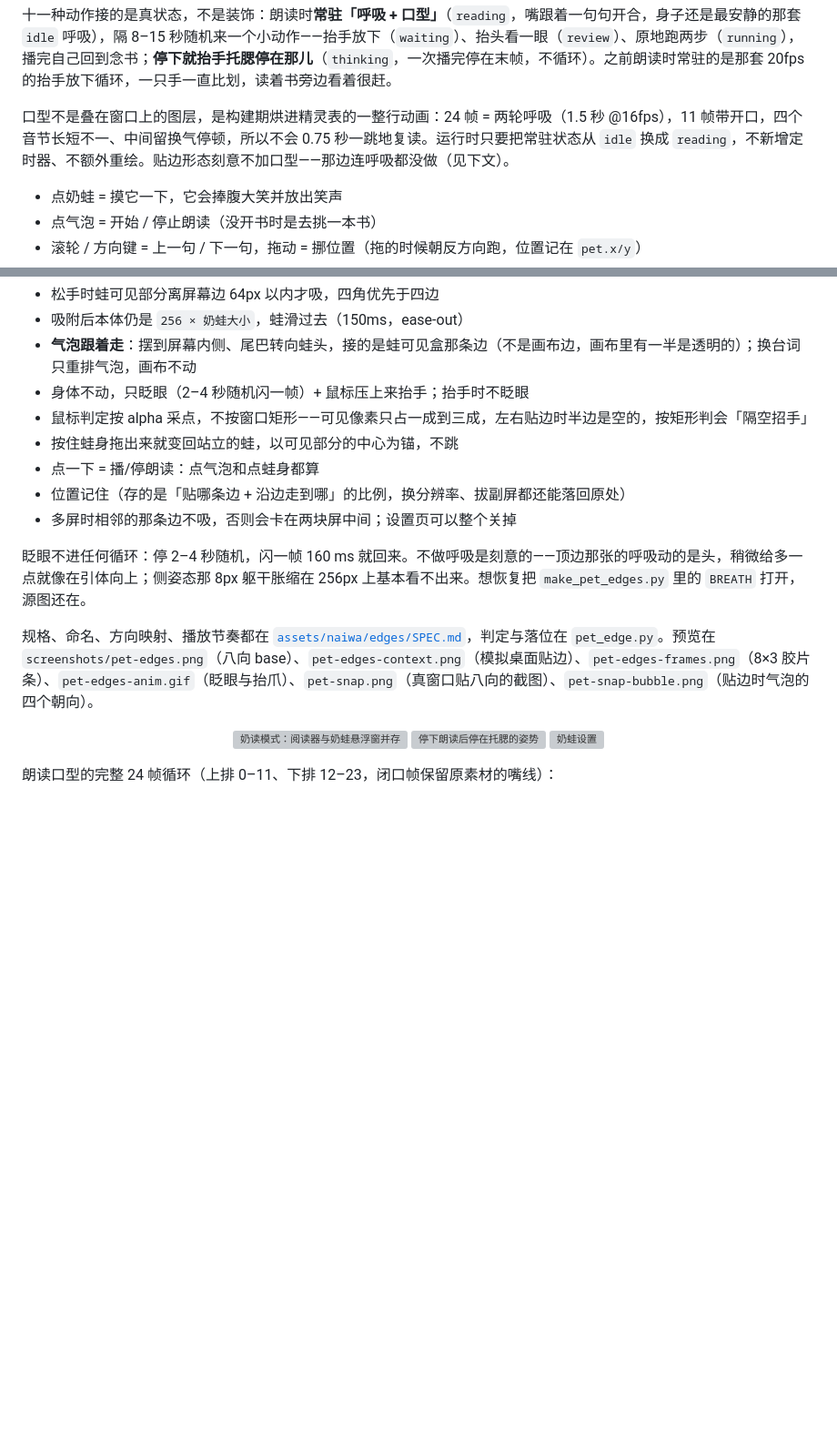
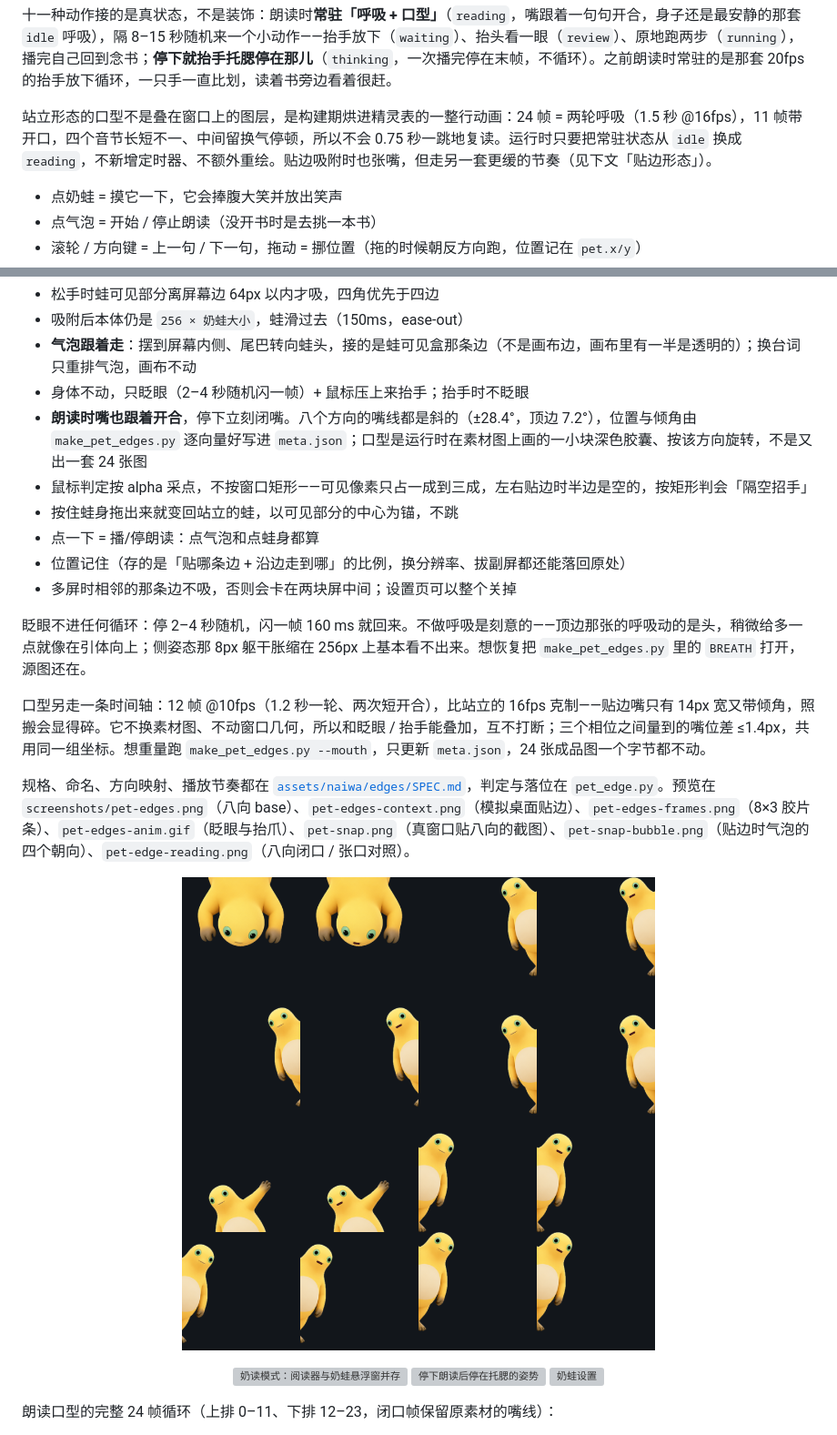
Before and after one commit to chenbtt/interline, a Markdown page: README.md, 2 parts joined by grey strips. Shown at 91% size. Drawn GitHub-style; pictures changed too: screenshots/pet-edge-reading.png (added); blank space fills up the shorter version; grey boxes are pictures that could not be loaded.

```diff
--- a/README.md
+++ b/README.md
@@ -49,7 +49,7 @@
 
 十一种动作接的是真状态，不是装饰：朗读时**常驻「呼吸 + 口型」**（`reading`，嘴跟着一句句开合，身子还是最安静的那套 `idle` 呼吸），隔 8–15 秒随机来一个小动作——抬手放下（`waiting`）、抬头看一眼（`review`）、原地跑两步（`running`），播完自己回到念书；**停下就抬手托腮停在那儿**（`thinking`，一次播完停在末帧，不循环）。之前朗读时常驻的是那套 20fps 的抬手放下循环，一只手一直比划，读着书旁边看着很赶。
 
-口型不是叠在窗口上的图层，是构建期烘进精灵表的一整行动画：24 帧 = 两轮呼吸（1.5 秒 @16fps），11 帧带开口，四个音节长短不一、中间留换气停顿，所以不会 0.75 秒一跳地复读。运行时只要把常驻状态从 `idle` 换成 `reading`，不新增定时器、不额外重绘。贴边形态刻意不加口型——那边连呼吸都没做（见下文）。
+站立形态的口型不是叠在窗口上的图层，是构建期烘进精灵表的一整行动画：24 帧 = 两轮呼吸（1.5 秒 @16fps），11 帧带开口，四个音节长短不一、中间留换气停顿，所以不会 0.75 秒一跳地复读。运行时只要把常驻状态从 `idle` 换成 `reading`，不新增定时器、不额外重绘。贴边吸附时也张嘴，但走另一套更缓的节奏（见下文「贴边形态」）。
 
 - 点奶蛙 = 摸它一下，它会捧腹大笑并放出笑声
 - 点气泡 = 开始 / 停止朗读（没开书时是去挑一本书）
@@ -87,6 +87,7 @@
 - 吸附后本体仍是 `256 × 奶蛙大小`，蛙滑过去（150ms，ease-out）
 - **气泡跟着走**：摆到屏幕内侧、尾巴转向蛙头，接的是蛙可见盒那条边（不是画布边，画布里有一半是透明的）；换台词只重排气泡，画布不动
 - 身体不动，只眨眼（2–4 秒随机闪一帧）+ 鼠标压上来抬手；抬手时不眨眼
+- **朗读时嘴也跟着开合**，停下立刻闭嘴。八个方向的嘴线都是斜的（±28.4°，顶边 7.2°），位置与倾角由 `make_pet_edges.py` 逐向量好写进 `meta.json`；口型是运行时在素材图上画的一小块深色胶囊、按该方向旋转，不是又出一套 24 张图
 - 鼠标判定按 alpha 采点，不按窗口矩形——可见像素只占一成到三成，左右贴边时半边是空的，按矩形判会「隔空招手」
 - 按住蛙身拖出来就变回站立的蛙，以可见部分的中心为锚，不跳
 - 点一下 = 播/停朗读：点气泡和点蛙身都算
@@ -95,7 +96,13 @@
 
 眨眼不进任何循环：停 2–4 秒随机，闪一帧 160 ms 就回来。不做呼吸是刻意的——顶边那张的呼吸动的是头，稍微给多一点就像在引体向上；侧姿态那 8px 躯干胀缩在 256px 上基本看不出来。想恢复把 `make_pet_edges.py` 里的 `BREATH` 打开，源图还在。
 
-规格、命名、方向映射、播放节奏都在 [`assets/naiwa/edges/SPEC.md`](assets/naiwa/edges/SPEC.md)，判定与落位在 `pet_edge.py`。预览在 `screenshots/pet-edges.png`（八向 base）、`pet-edges-context.png`（模拟桌面贴边）、`pet-edges-frames.png`（8×3 胶片条）、`pet-edges-anim.gif`（眨眼与抬爪）、`pet-snap.png`（真窗口贴八向的截图）、`pet-snap-bubble.png`（贴边时气泡的四个朝向）。
+口型另走一条时间轴：12 帧 @10fps（1.2 秒一轮、两次短开合），比站立的 16fps 克制——贴边嘴只有 14px 宽又带倾角，照搬会显得碎。它不换素材图、不动窗口几何，所以和眨眼 / 抬手能叠加，互不打断；三个相位之间量到的嘴位差 ≤1.4px，共用同一组坐标。想重量跑 `make_pet_edges.py --mouth`，只更新 `meta.json`，24 张成品图一个字节都不动。
+
+规格、命名、方向映射、播放节奏都在 [`assets/naiwa/edges/SPEC.md`](assets/naiwa/edges/SPEC.md)，判定与落位在 `pet_edge.py`。预览在 `screenshots/pet-edges.png`（八向 base）、`pet-edges-context.png`（模拟桌面贴边）、`pet-edges-frames.png`（8×3 胶片条）、`pet-edges-anim.gif`（眨眼与抬爪）、`pet-snap.png`（真窗口贴八向的截图）、`pet-snap-bubble.png`（贴边时气泡的四个朝向）、`pet-edge-reading.png`（八向闭口 / 张口对照）。
+
+<p align="center">
+  <img src="screenshots/pet-edge-reading.png" width="520" alt="八个贴边方向的闭口与张口对照">
+</p>
 
 <p align="center">
   <img src="screenshots/pet-mode.png" width="560" alt="奶读模式：阅读器与奶蛙悬浮窗并存">
```
Also changed, not shown: 8 other files.
